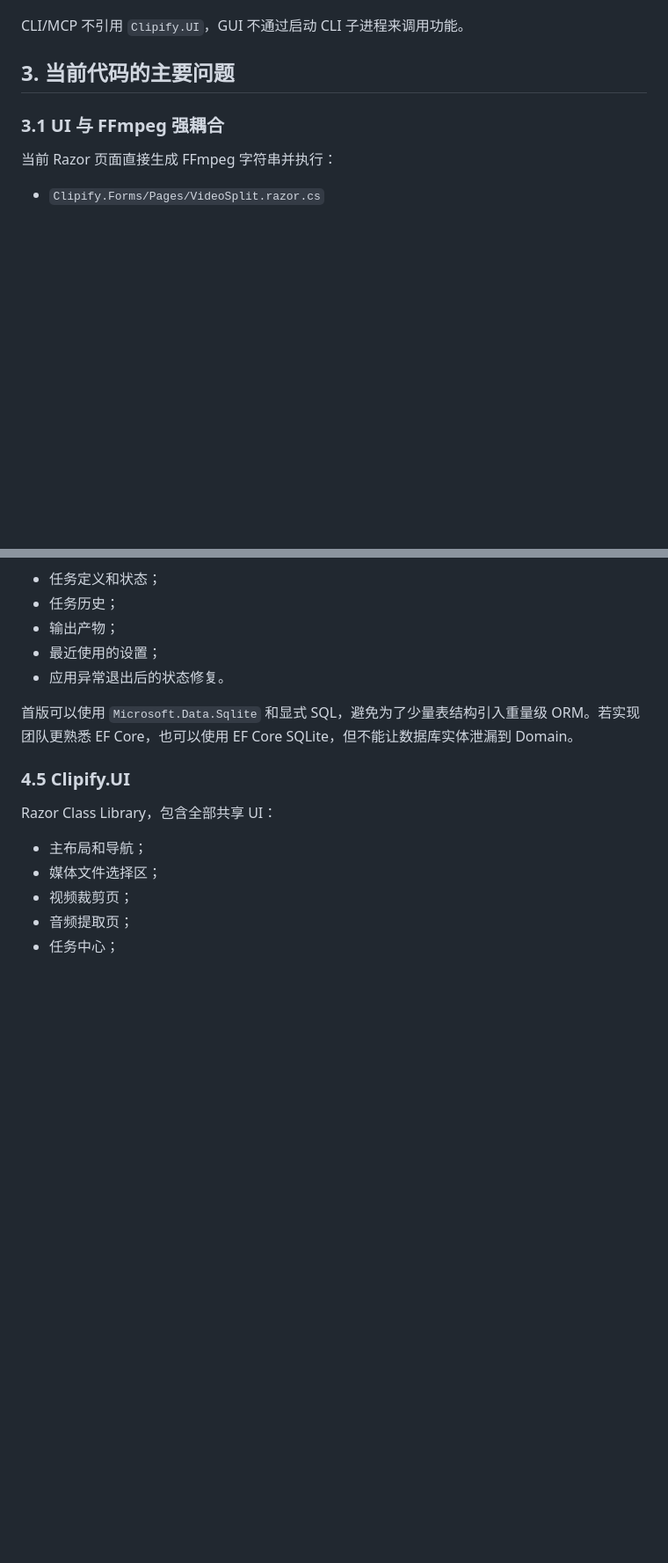
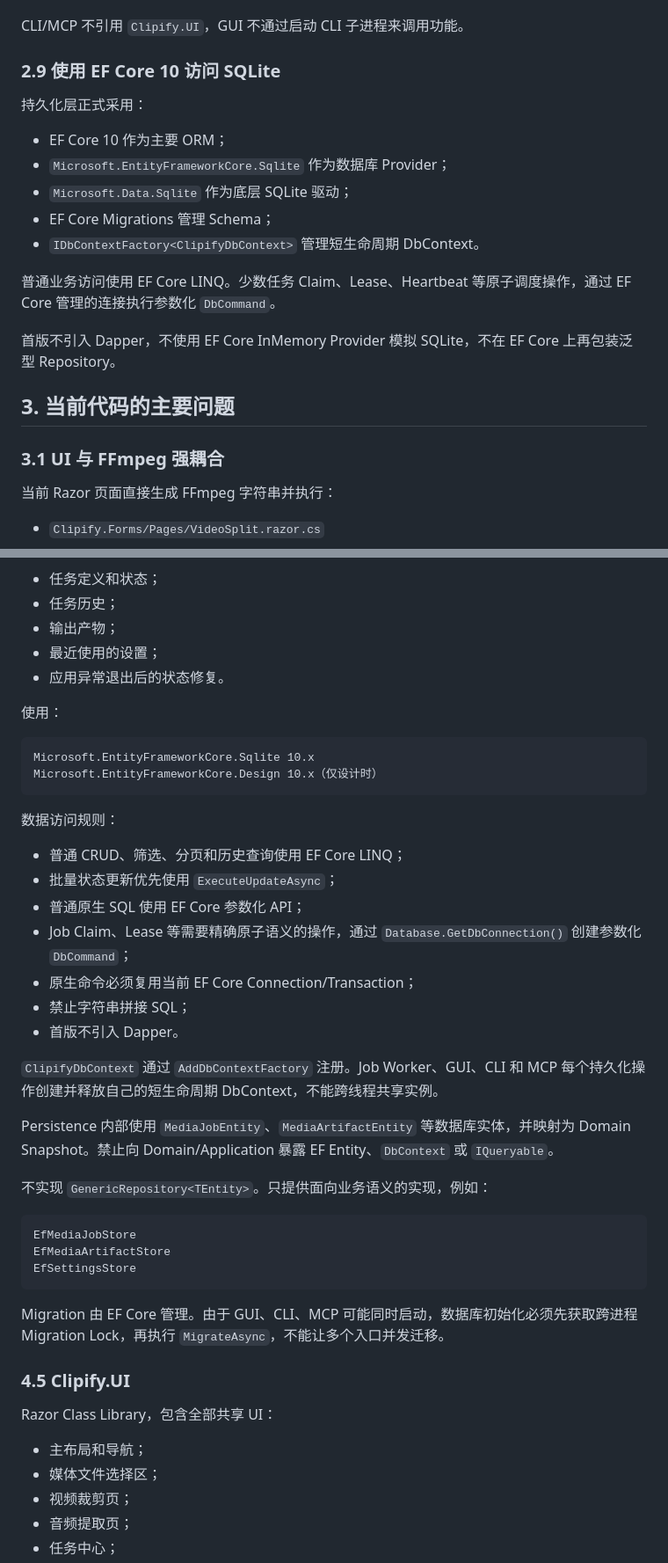
Before and after one commit to Deali-Axy/clipify, a Markdown page: docs/modernization-plan.md, 2 parts joined by grey strips. Shown at 88% size. Rendered like a GitHub page; blank space fills up the shorter version.

````diff
--- a/docs/modernization-plan.md
+++ b/docs/modernization-plan.md
@@ -126,6 +126,20 @@ PhotinoX 版本完成验收后：
 - 相同的校验、错误代码和输出安全规则。
 
 CLI/MCP 不引用 `Clipify.UI`，GUI 不通过启动 CLI 子进程来调用功能。
+
+### 2.9 使用 EF Core 10 访问 SQLite
+
+持久化层正式采用：
+
+- EF Core 10 作为主要 ORM；
+- `Microsoft.EntityFrameworkCore.Sqlite` 作为数据库 Provider；
+- `Microsoft.Data.Sqlite` 作为底层 SQLite 驱动；
+- EF Core Migrations 管理 Schema；
+- `IDbContextFactory<ClipifyDbContext>` 管理短生命周期 DbContext。
+
+普通业务访问使用 EF Core LINQ。少数任务 Claim、Lease、Heartbeat 等原子调度操作，通过 EF Core 管理的连接执行参数化 `DbCommand`。
+
+首版不引入 Dapper，不使用 EF Core InMemory Provider 模拟 SQLite，不在 EF Core 上再包装泛型 Repository。
 
 ## 3. 当前代码的主要问题
 
@@ -263,7 +277,36 @@ SQLite 持久化实现。
 - 最近使用的设置；
 - 应用异常退出后的状态修复。
 
-首版可以使用 `Microsoft.Data.Sqlite` 和显式 SQL，避免为了少量表结构引入重量级 ORM。若实现团队更熟悉 EF Core，也可以使用 EF Core SQLite，但不能让数据库实体泄漏到 Domain。
+使用：
+
+```text
+Microsoft.EntityFrameworkCore.Sqlite 10.x
+Microsoft.EntityFrameworkCore.Design 10.x（仅设计时）
+```
+
+数据访问规则：
+
+- 普通 CRUD、筛选、分页和历史查询使用 EF Core LINQ；
+- 批量状态更新优先使用 `ExecuteUpdateAsync`；
+- 普通原生 SQL 使用 EF Core 参数化 API；
+- Job Claim、Lease 等需要精确原子语义的操作，通过 `Database.GetDbConnection()` 创建参数化 `DbCommand`；
+- 原生命令必须复用当前 EF Core Connection/Transaction；
+- 禁止字符串拼接 SQL；
+- 首版不引入 Dapper。
+
+`ClipifyDbContext` 通过 `AddDbContextFactory` 注册。Job Worker、GUI、CLI 和 MCP 每个持久化操作创建并释放自己的短生命周期 DbContext，不能跨线程共享实例。
+
+Persistence 内部使用 `MediaJobEntity`、`MediaArtifactEntity` 等数据库实体，并映射为 Domain Snapshot。禁止向 Domain/Application 暴露 EF Entity、`DbContext` 或 `IQueryable`。
+
+不实现 `GenericRepository<TEntity>`。只提供面向业务语义的实现，例如：
+
+```text
+EfMediaJobStore
+EfMediaArtifactStore
+EfSettingsStore
+```
+
+Migration 由 EF Core 管理。由于 GUI、CLI、MCP 可能同时启动，数据库初始化必须先获取跨进程 Migration Lock，再执行 `MigrateAsync`，不能让多个入口并发迁移。
 
 ### 4.5 Clipify.UI
 
````
Also changed, not shown: other parts of docs/modernization-plan.md (+21 -5 lines).
